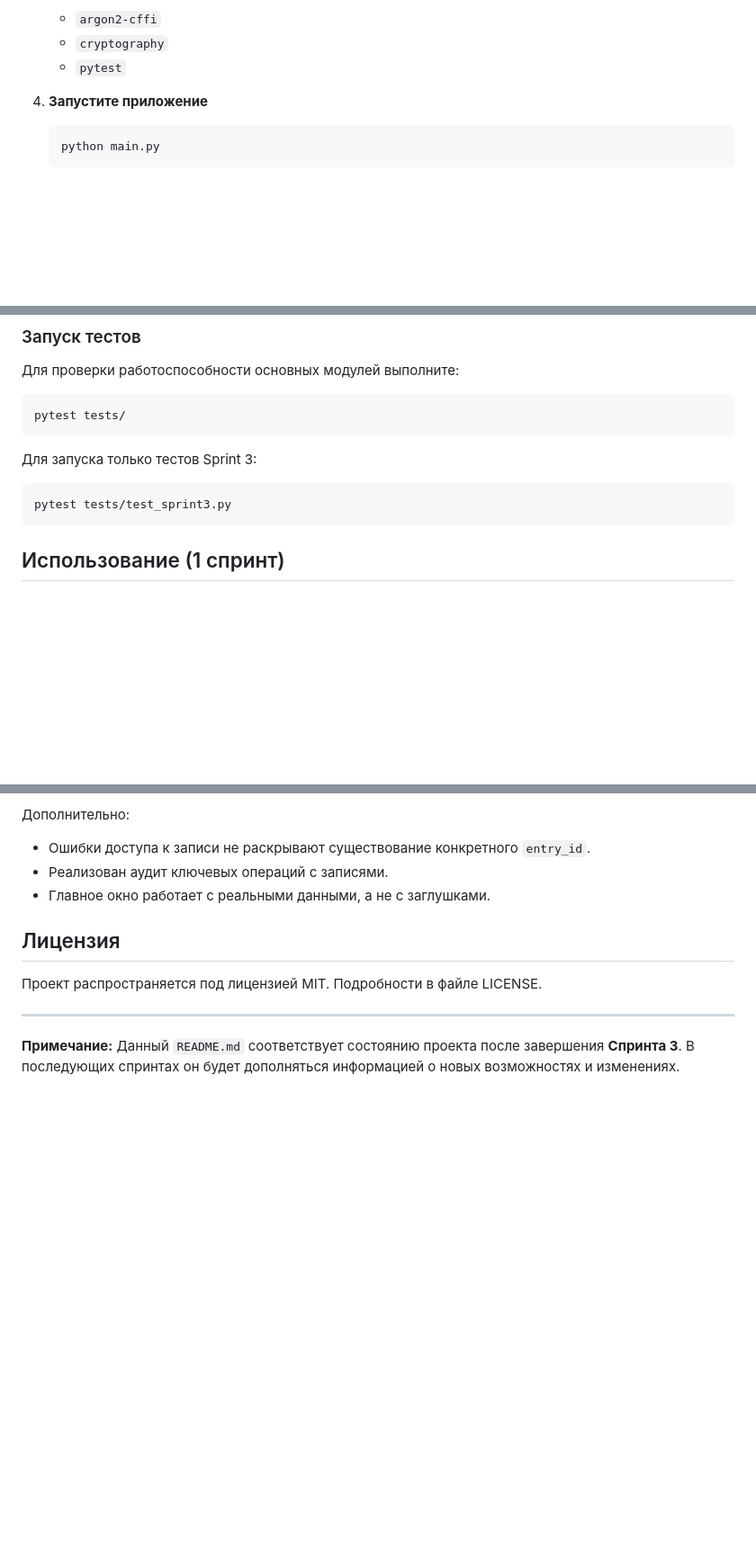
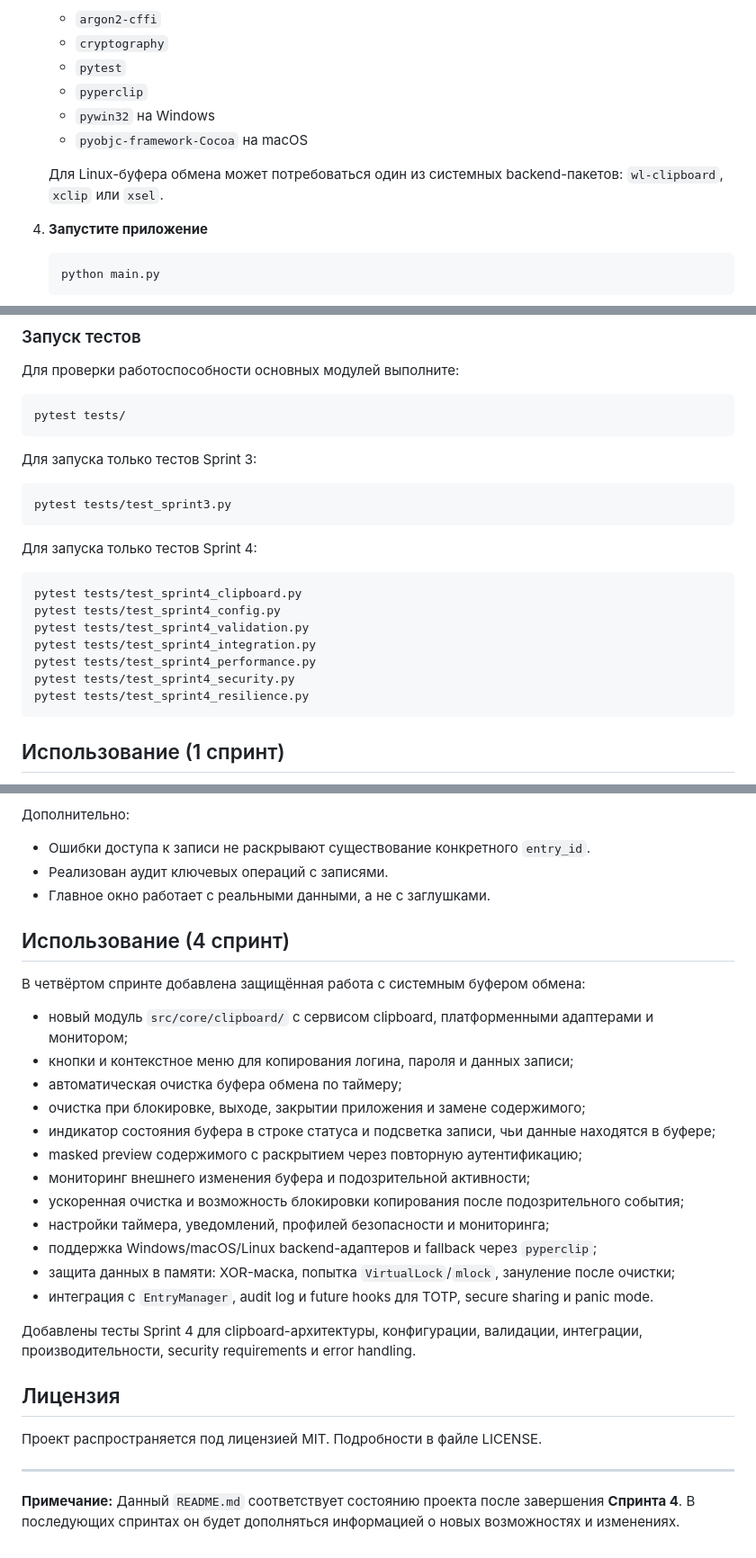
Before and after one commit to luckyof/CryptoSafe-Manager, a Markdown page: README.md, 3 parts joined by grey strips. Shown at 90% size. Rendered like a GitHub page; blank space fills up the shorter version.

````diff
--- a/README.md
+++ b/README.md
@@ -67,6 +67,11 @@ CryptoSafe Manager призван предоставить пользовате
    - `argon2-cffi`
    - `cryptography`
    - `pytest`
+   - `pyperclip`
+   - `pywin32` на Windows
+   - `pyobjc-framework-Cocoa` на macOS
+
+   Для Linux-буфера обмена может потребоваться один из системных backend-пакетов: `wl-clipboard`, `xclip` или `xsel`.
 
 4. **Запустите приложение**
 
@@ -88,6 +93,18 @@ pytest tests/
 
 ```bash
 pytest tests/test_sprint3.py
+```
+
+Для запуска только тестов Sprint 4:
+
+```bash
+pytest tests/test_sprint4_clipboard.py
+pytest tests/test_sprint4_config.py
+pytest tests/test_sprint4_validation.py
+pytest tests/test_sprint4_integration.py
+pytest tests/test_sprint4_performance.py
+pytest tests/test_sprint4_security.py
+pytest tests/test_sprint4_resilience.py
 ```
 
 ## Использование (1 спринт)
@@ -138,10 +155,29 @@ pytest tests/test_sprint3.py
 - Реализован аудит ключевых операций с записями.
 - Главное окно работает с реальными данными, а не с заглушками.
 
+## Использование (4 спринт)
+
+В четвёртом спринте добавлена защищённая работа с системным буфером обмена:
+
+- новый модуль `src/core/clipboard/` с сервисом clipboard, платформенными адаптерами и монитором;
+- кнопки и контекстное меню для копирования логина, пароля и данных записи;
+- автоматическая очистка буфера обмена по таймеру;
+- очистка при блокировке, выходе, закрытии приложения и замене содержимого;
+- индикатор состояния буфера в строке статуса и подсветка записи, чьи данные находятся в буфере;
+- masked preview содержимого с раскрытием через повторную аутентификацию;
+- мониторинг внешнего изменения буфера и подозрительной активности;
+- ускоренная очистка и возможность блокировки копирования после подозрительного события;
+- настройки таймера, уведомлений, профилей безопасности и мониторинга;
+- поддержка Windows/macOS/Linux backend-адаптеров и fallback через `pyperclip`;
+- защита данных в памяти: XOR-маска, попытка `VirtualLock`/`mlock`, зануление после очистки;
+- интеграция с `EntryManager`, audit log и future hooks для TOTP, secure sharing и panic mode.
+
+Добавлены тесты Sprint 4 для clipboard-архитектуры, конфигурации, валидации, интеграции, производительности, security requirements и error handling.
+
 ## Лицензия
 
 Проект распространяется под лицензией MIT. Подробности в файле LICENSE.
 
 ---
 
-**Примечание:** Данный `README.md` соответствует состоянию проекта после завершения **Спринта 3**. В последующих спринтах он будет дополняться информацией о новых возможностях и изменениях.
+**Примечание:** Данный `README.md` соответствует состоянию проекта после завершения **Спринта 4**. В последующих спринтах он будет дополняться информацией о новых возможностях и изменениях.
````
